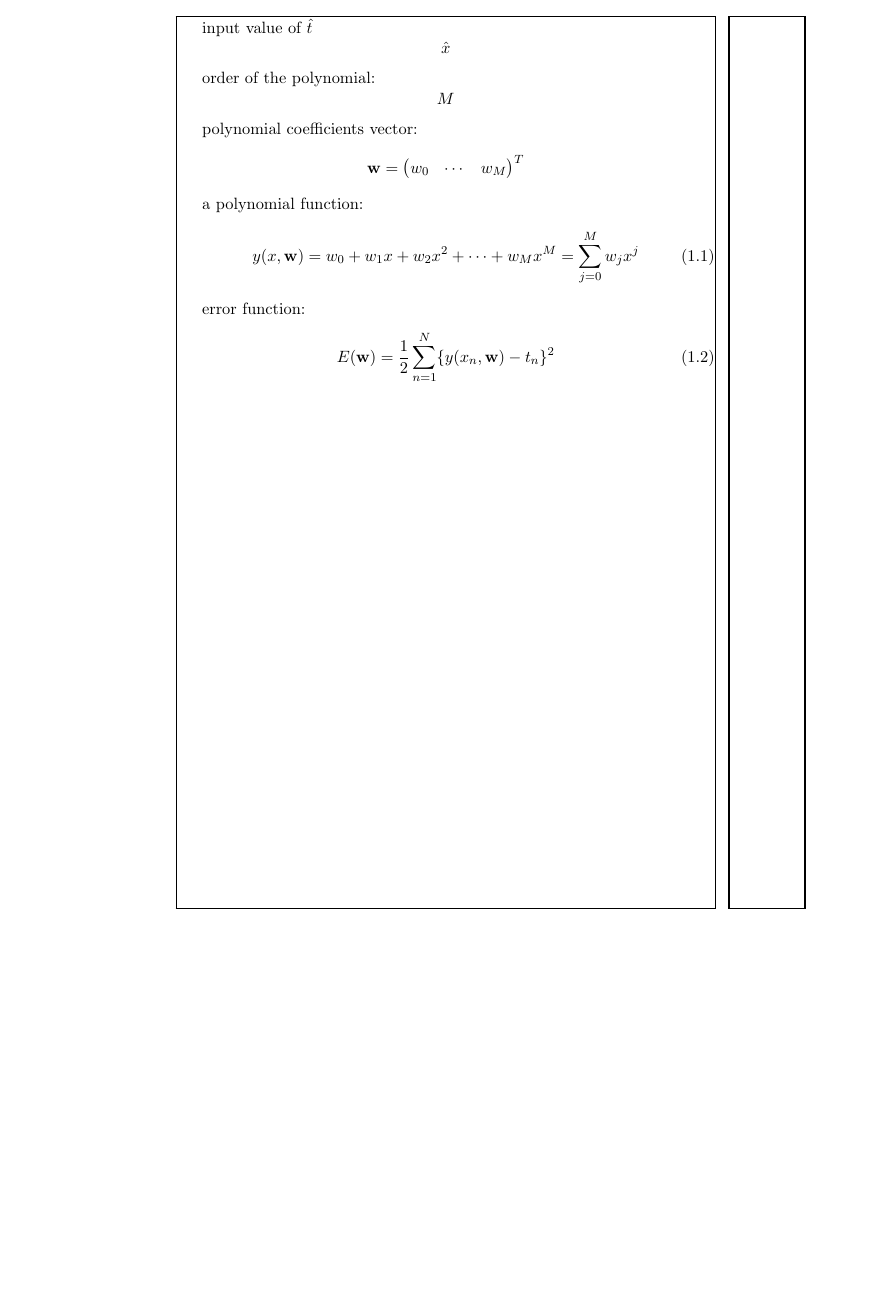
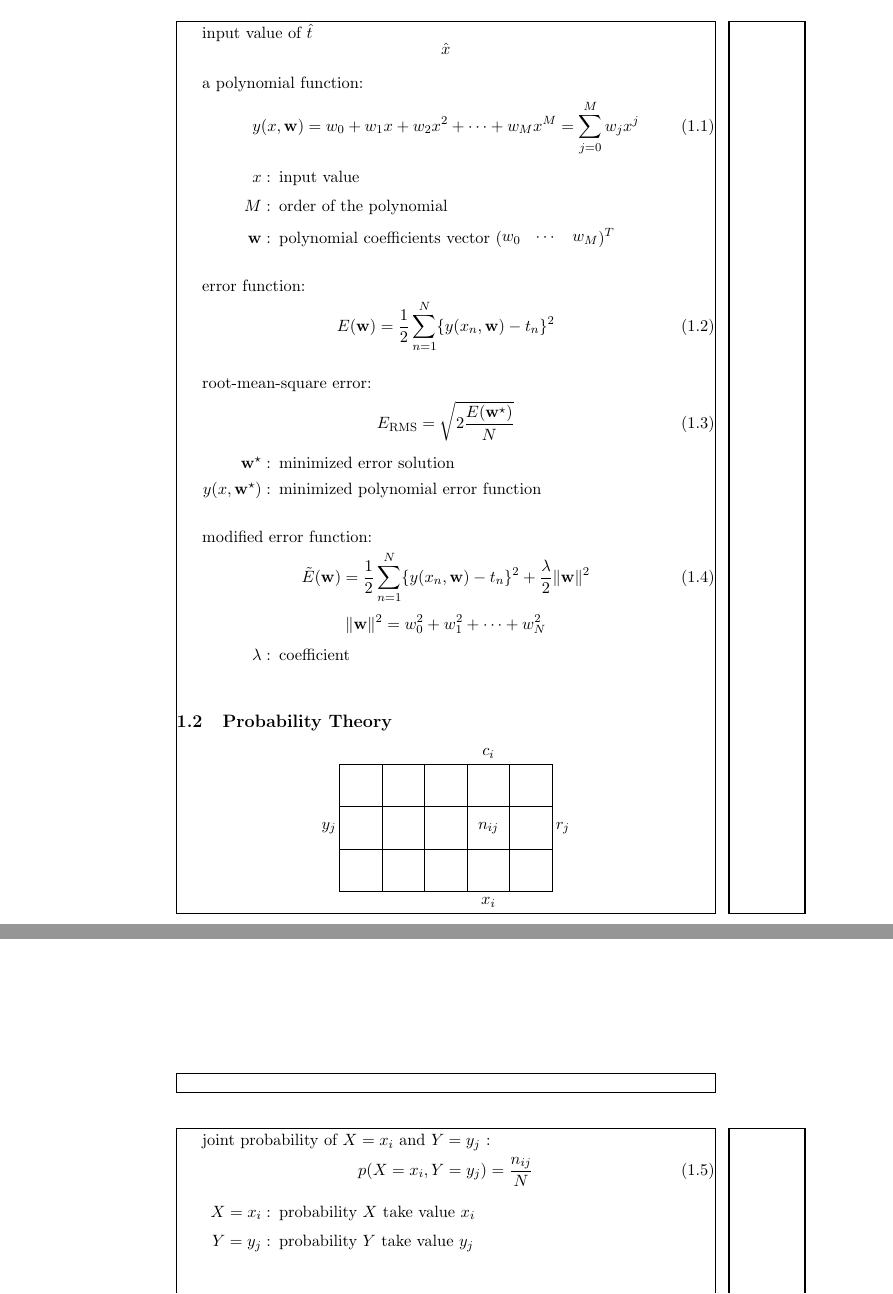
Before and after one commit to booiljung/mlnotes, a LaTeX document (prml_notes.tex): part of page 2 of 2 before the commit and two parts of pages 2 and 3 of 3 after it, the two joined at a grey line, cut so that both start at the same text, the shorter picture padded with empty space. Compiled offline with pdfLaTeX.

Commit message:
reading prml 1.3

```diff
--- a/prml_notes.tex
+++ b/prml_notes.tex
@@ -5,6 +5,15 @@
 \usepackage{showframe}
 \usepackage{blindtext}
 \usepackage{amsmath}
+\usepackage{bm}
+\usepackage{calc}
+\usepackage{enumitem}
+\usepackage{xcolor}
+\usepackage{lipsum}
+\usepackage{setspace}
+
+\SetLabelAlign{parright}{\parbox[t]{\labelwidth}{\raggedleft#1}}
+\setstretch{0.5}
 
 \tikzset{
     vertex/.style = {
@@ -79,23 +104,14 @@ $$
 \hat{t}
 $$
 
+\bigskip
+
 input value of $\hat{t}$
 $$
 \hat{x}
 $$
 
-order of the polynomial:
-$$
-M
-$$
-
-polynomial coefficients vector:
-$$
-\mathbf{w}
-= \begin{pmatrix}
-w_0 & \cdots & w_M
-\end{pmatrix}^T
-$$
+\bigskip
 
 a polynomial function:
 \begin{equation}
@@ -105,6 +121,16 @@ y(x, \mathbf{w})
 \tag{1.1}
 \end{equation}
 
+\begin{description}[labelwidth=\widthof{\bfseries 1234567890},align=parright]
+	\item[$x:$] input value
+	\item[$M:$] order of the polynomial
+	\item[$\mathbf{w}:$] polynomial coefficients vector $\begin{pmatrix}
+w_0 & \cdots & w_M
+\end{pmatrix}^T$
+\end{description}
+
+\bigskip
+
 error function:
 \begin{equation}
 E(\mathbf{w})
@@ -112,3 +138,67 @@ E(\mathbf{w})
 \tag{1.2}
 \end{equation}
 
+\bigskip
+
+root-mean-square error:
+\begin{equation}
+E_{\text{RMS}} = \sqrt{ 2\frac{E(\mathbf{w}^\star)}{N} }
+\tag{1.3}
+\end{equation}
+
+\begin{description}[labelwidth=\widthof{\bfseries 1234567890},align=parright]
+	\item[$\mathbf{w}^\star:$] minimized error solution
+	\item[$ y(x, \mathbf{w}^\star ):$] minimized polynomial error function
+\end{description}
+
+\bigskip
+
+modified error function:
+\begin{equation}
+\tilde{E}(\mathbf{w})
+= \frac{1}{2} \sum_{n=1}^N \{ y(x_n, \mathbf{w}) - t_n \} ^2
++ \frac{\lambda}{2} \| \mathbf{w} \| ^2
+\tag{1.4}
+\end{equation}
+
+$$
+\| \mathbf{w} \| ^2 = w_0^2 + w_1^2 + \cdots + w_N^2
+$$
+
+\begin{description}[labelwidth=\widthof{\bfseries 1234567890},align=parright]
+	\item[$\lambda :$] coefficient
+\end{description}
+
+\bigskip
+
+\subsection{Probability Theory}
+
+\begin{center}
+\begin{tikzpicture}
+\draw [step=1.0, black, thick] (0, 0) grid (5, 3);
+\node at (3.5, 3.25) {$c_i$};
+\node at (5.25, 1.5) {$r_j$};
+\node at (3.5, -0.25) {$x_i$};
+\node at (-0.25, 1.5) {$y_j$};
+\node at (3.5, 1.5) {$n_{ij}$};
+\end{tikzpicture}
+\end{center}
+
+joint probability of $X = x_i$ and $Y = y_j$ :
+
+\begin{equation}
+p(X = x_i, Y = y_j) = \frac{n_{ij}}{N}
+\tag{1.5}
+\end{equation}
+
+\begin{description}[labelwidth=\widthof{\bfseries 1234567890},align=parright]
+	\item[$X = x_i :$] probability $X$ take value $x_i$
+	\item[$Y = y_j :$] probability $Y$ take value $y_j$
+\end{description}
+
+
+\bigskip
+
+
+
+\begin{equation}
```
Also changed, not shown: prml_notes.tex (57 more changed lines).
